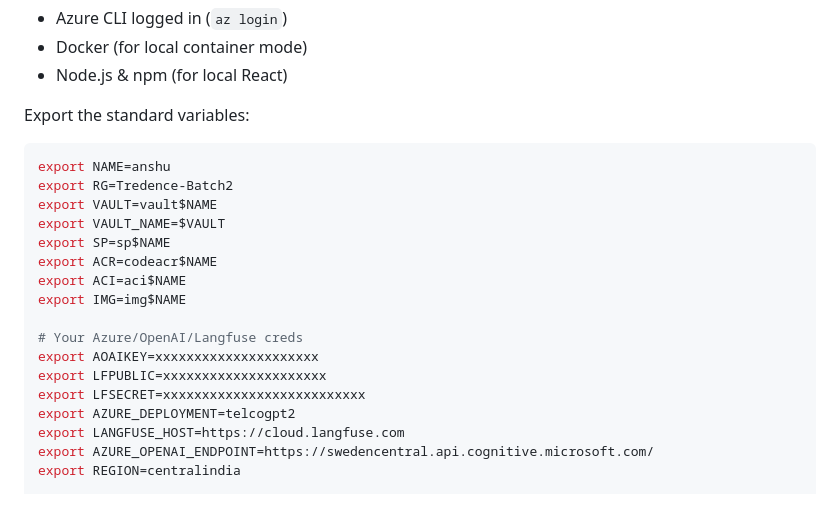
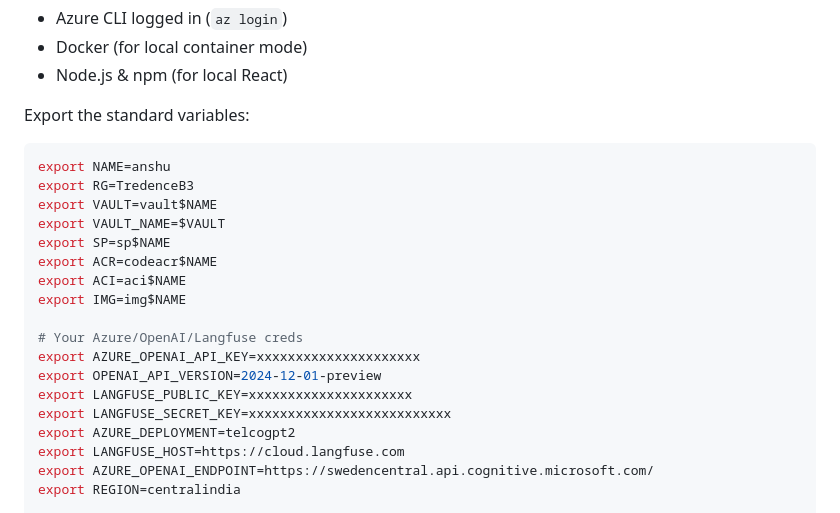
Before and after one commit to Bluedata-Consulting/GAAPB03-training, a Markdown page: Project2/README.md, the part around the change. Rendered like a GitHub page.

Commit message:
updated project2

````diff
--- a/Project2/README.md
+++ b/Project2/README.md
@@ -58,7 +58,7 @@ Export the standard variables:
 
 ```bash
 export NAME=anshu
-export RG=Tredence-Batch2
+export RG=TredenceB3
 export VAULT=vault$NAME
 export VAULT_NAME=$VAULT
 export SP=sp$NAME
@@ -67,9 +67,10 @@ export ACI=aci$NAME
 export IMG=img$NAME
 
 # Your Azure/OpenAI/Langfuse creds
-export AOAIKEY=xxxxxxxxxxxxxxxxxxxxx
-export LFPUBLIC=xxxxxxxxxxxxxxxxxxxxx
-export LFSECRET=xxxxxxxxxxxxxxxxxxxxxxxxxx
+export AZURE_OPENAI_API_KEY=xxxxxxxxxxxxxxxxxxxxx
+export OPENAI_API_VERSION=2024-12-01-preview
+export LANGFUSE_PUBLIC_KEY=xxxxxxxxxxxxxxxxxxxxx
+export LANGFUSE_SECRET_KEY=xxxxxxxxxxxxxxxxxxxxxxxxxx
 export AZURE_DEPLOYMENT=telcogpt2
 export LANGFUSE_HOST=https://cloud.langfuse.com
 export AZURE_OPENAI_ENDPOINT=https://swedencentral.api.cognitive.microsoft.com/
````
